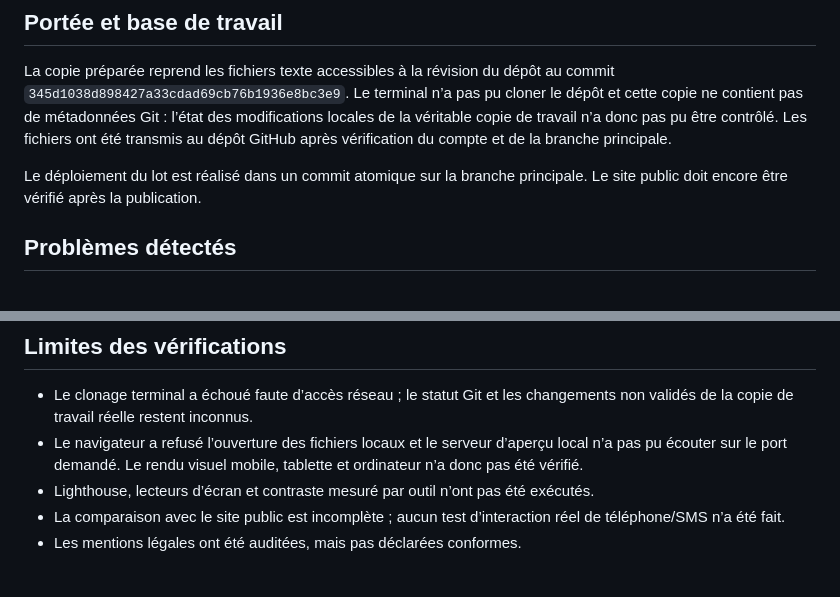
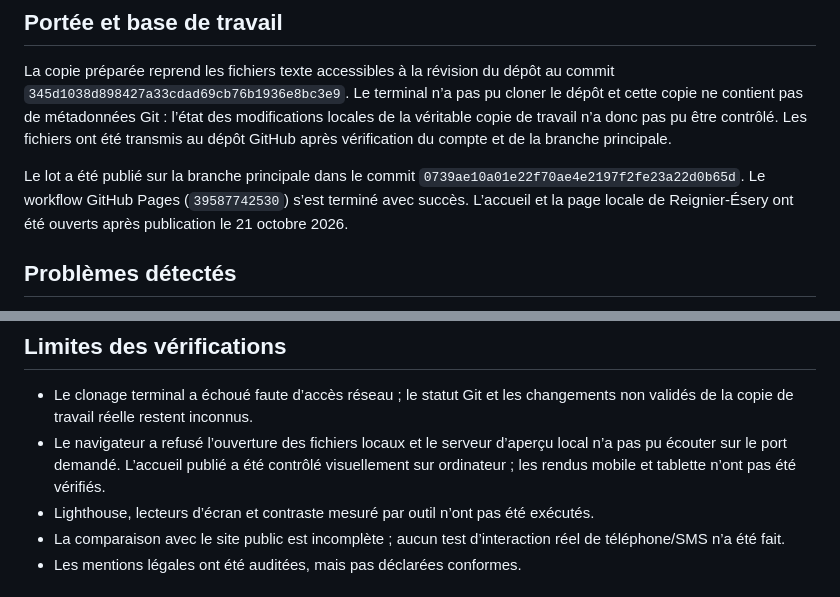
Before and after one commit to w5htpx45sf-create/site-laura-marin-osteopathe, a Markdown page: RAPPORT-REFONTE.md, 2 parts joined by grey strips. GitHub-like rendering.

Commit message:
Mettre à jour le rapport après déploiement Pages

```diff
--- a/RAPPORT-REFONTE.md
+++ b/RAPPORT-REFONTE.md
@@ -4,7 +4,7 @@
 
 La copie préparée reprend les fichiers texte accessibles à la révision du dépôt au commit `345d1038d898427a33cdad69cb76b1936e8bc3e9`. Le terminal n’a pas pu cloner le dépôt et cette copie ne contient pas de métadonnées Git : l’état des modifications locales de la véritable copie de travail n’a donc pas pu être contrôlé. Les fichiers ont été transmis au dépôt GitHub après vérification du compte et de la branche principale.
 
-Le déploiement du lot est réalisé dans un commit atomique sur la branche principale. Le site public doit encore être vérifié après la publication.
+Le lot a été publié sur la branche principale dans le commit `0739ae10a01e22f70ae4e2197f2fe23a22d0b65d`. Le workflow GitHub Pages (`39587742530`) s’est terminé avec succès. L’accueil et la page locale de Reignier-Ésery ont été ouverts après publication le 21 octobre 2026.
 
 ## Problèmes détectés
 
@@ -52,7 +52,7 @@ Le déploiement du lot est réalisé dans un commit atomique sur la branche prin
 ## Limites des vérifications
 
 - Le clonage terminal a échoué faute d’accès réseau ; le statut Git et les changements non validés de la copie de travail réelle restent inconnus.
-- Le navigateur a refusé l’ouverture des fichiers locaux et le serveur d’aperçu local n’a pas pu écouter sur le port demandé. Le rendu visuel mobile, tablette et ordinateur n’a donc pas été vérifié.
+- Le navigateur a refusé l’ouverture des fichiers locaux et le serveur d’aperçu local n’a pas pu écouter sur le port demandé. L’accueil publié a été contrôlé visuellement sur ordinateur ; les rendus mobile et tablette n’ont pas été vérifiés.
 - Lighthouse, lecteurs d’écran et contraste mesuré par outil n’ont pas été exécutés.
 - La comparaison avec le site public est incomplète ; aucun test d’interaction réel de téléphone/SMS n’a été fait.
 - Les mentions légales ont été auditées, mais pas déclarées conformes.
```
